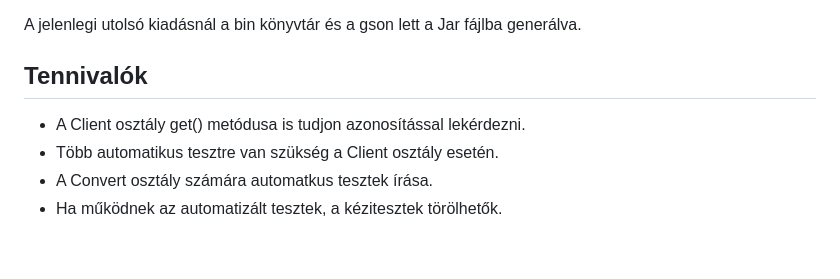
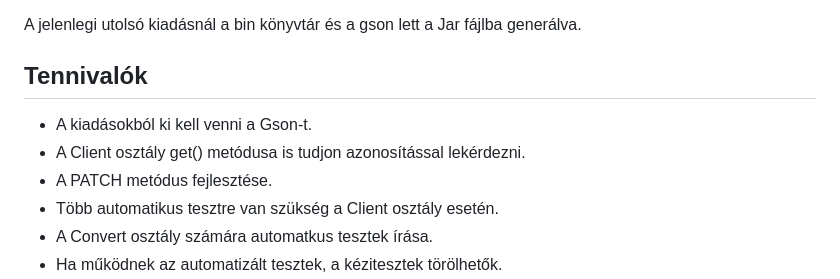
Before and after one commit to oktat/saclient, a Markdown page: devdocs/development.md, the part around the change. GitHub-like rendering; blank space fills up the shorter version.

Commit message:
A devdocs/development.md kiegészítve

```diff
--- a/devdocs/development.md
+++ b/devdocs/development.md
@@ -104,7 +104,9 @@ A jelenlegi utolsó kiadásnál a bin könyvtár és a gson lett a Jar fájlba g
 
 ## Tennivalók
 
+* A kiadásokból ki kell venni a Gson-t.
 * A Client osztály get() metódusa is tudjon azonosítással lekérdezni.
+* A PATCH metódus fejlesztése.
 * Több automatikus tesztre van szükség a Client osztály esetén.
 * A Convert osztály számára automatkus tesztek írása.
 * Ha működnek az automatizált tesztek, a kézitesztek törölhetők.
```
